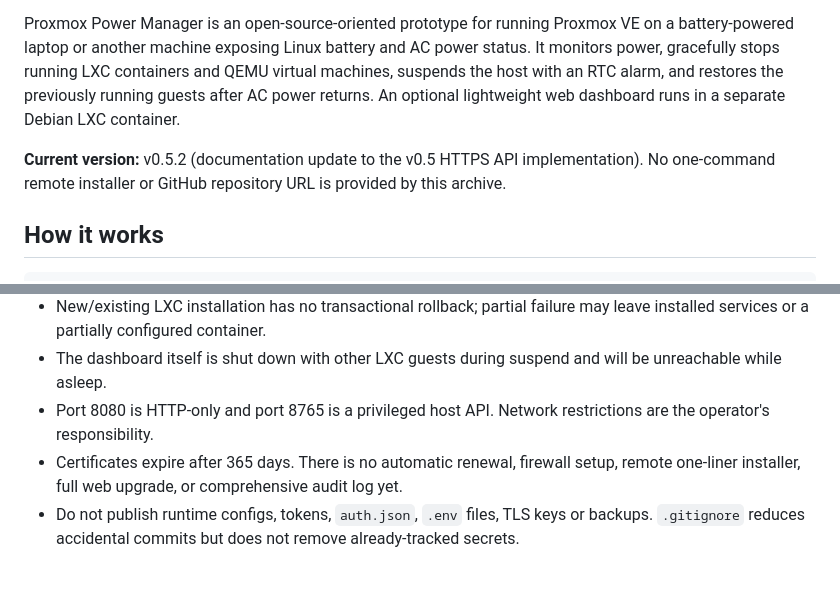
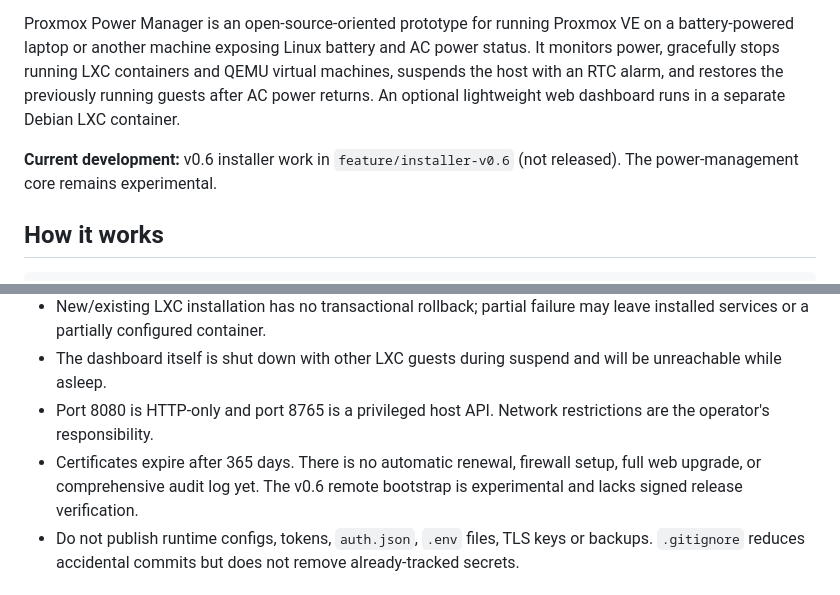
Before and after one commit to op1993/Proxmox-Power-Manager, a Markdown page: README.md, 2 parts joined by grey strips. Drawn GitHub-style.

```diff
--- a/README.md
+++ b/README.md
@@ -4,7 +4,7 @@
 
 Proxmox Power Manager is an open-source-oriented prototype for running Proxmox VE on a battery-powered laptop or another machine exposing Linux battery and AC power status. It monitors power, gracefully stops running LXC containers and QEMU virtual machines, suspends the host with an RTC alarm, and restores the previously running guests after AC power returns. An optional lightweight web dashboard runs in a separate Debian LXC container.
 
-**Current version:** v0.5.2 (documentation update to the v0.5 HTTPS API implementation). No one-command remote installer or GitHub repository URL is provided by this archive.
+**Current development:** v0.6 installer work in `feature/installer-v0.6` (not released). The power-management core remains experimental.
 
 ## How it works
 
@@ -213,7 +227,7 @@ The uninstall script asks for confirmation, stops/disables the host agent and AP
 - New/existing LXC installation has no transactional rollback; partial failure may leave installed services or a partially configured container.
 - The dashboard itself is shut down with other LXC guests during suspend and will be unreachable while asleep.
 - Port 8080 is HTTP-only and port 8765 is a privileged host API. Network restrictions are the operator's responsibility.
-- Certificates expire after 365 days. There is no automatic renewal, firewall setup, remote one-liner installer, full web upgrade, or comprehensive audit log yet.
+- Certificates expire after 365 days. There is no automatic renewal, firewall setup, full web upgrade, or comprehensive audit log yet. The v0.6 remote bootstrap is experimental and lacks signed release verification.
 - Do not publish runtime configs, tokens, `auth.json`, `.env` files, TLS keys or backups. `.gitignore` reduces accidental commits but does not remove already-tracked secrets.
 
 ## Development
```
Also changed, not shown: other parts of README.md (+19 -5 lines).
